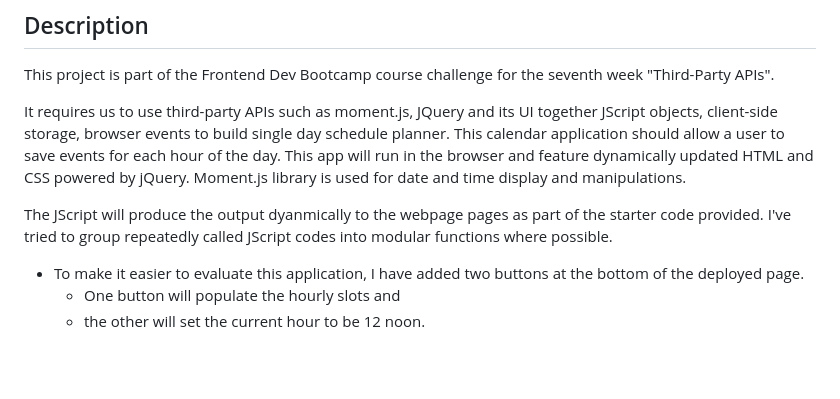
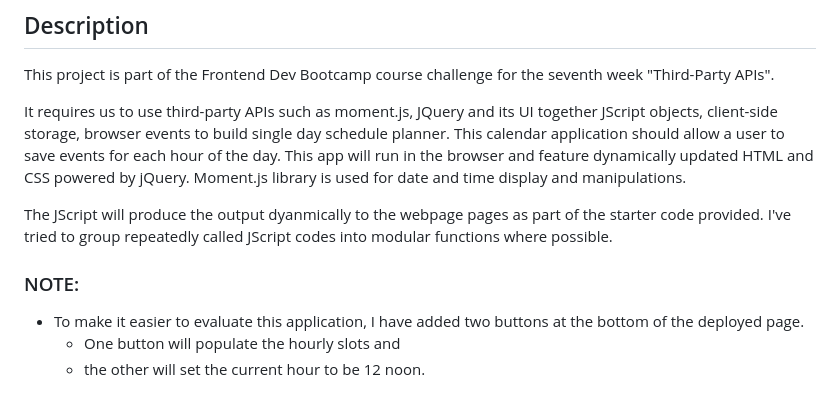
Before and after one commit to HaveTimeDrinkTea/w07_Work_Day_Scheduler, a Markdown page: README.md, the part around the change. GitHub-like rendering; blank space fills up the shorter version.

```diff
--- a/README.md
+++ b/README.md
@@ -8,6 +8,7 @@ It requires us to use third-party APIs such as moment.js, JQuery and its UI toge
 
 The JScript will produce the output dyanmically to the webpage pages as part of the starter code provided. I've tried to group repeatedly called JScript codes into modular functions where possible.
 
+### NOTE:
  * To make it easier to evaluate this application, I have added two buttons at the bottom of the deployed page.
    * One button will populate the hourly slots and
    * the other will set the current hour to be 12 noon.
```
